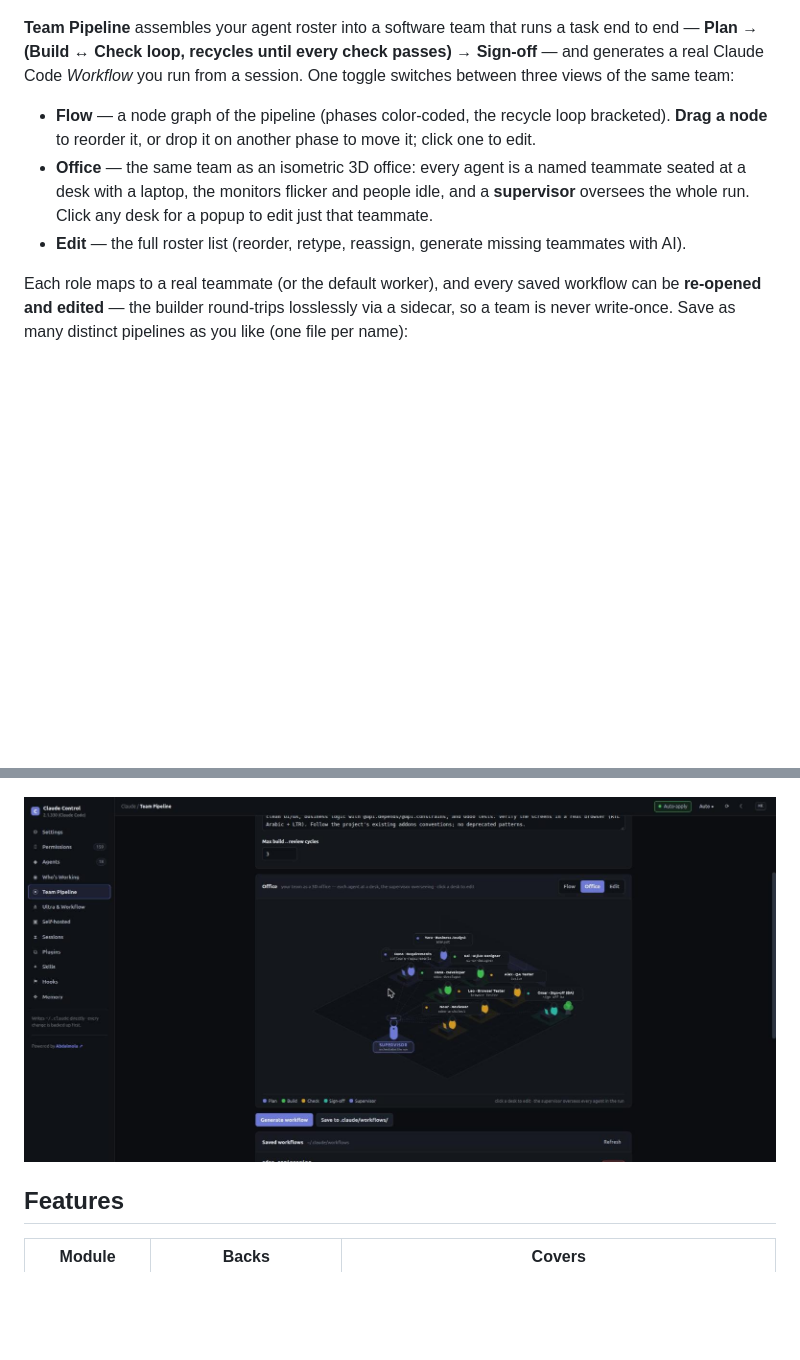
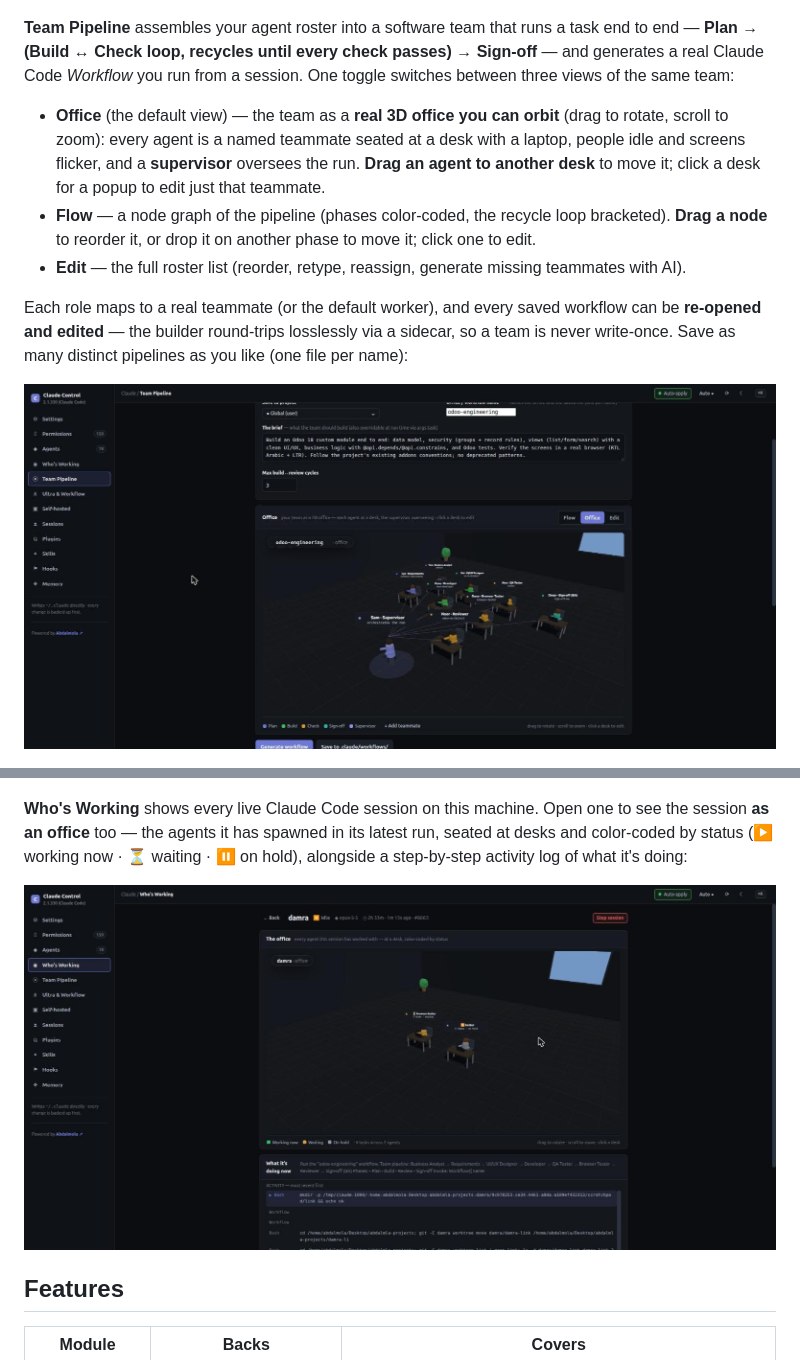
Before and after one commit to abdalmola-apps/claude-panel, a Markdown page: README.md, 2 parts joined by grey strips. Rendered like a GitHub page; pictures changed too: docs/office.png, docs/session-office.png (added); blank space fills up the shorter version.

Commit message:
docs: refresh README for the 3D office + session-office, new screenshots
Describe the Office as a real orbitable 3D office (default view, drag-to-move,
per-agent popup) and lead the Team Pipeline section with it. Add a Who's Working
paragraph explaining the session-as-office view and its status icons. Replace the
stale SVG office.png with a 3D capture; add session-office.png.

Claude-Session: https://claude.ai/code/session_0151JsYSFbCCzJrZf6B5xXHF

```diff
--- a/README.md
+++ b/README.md
@@ -16,17 +16,24 @@ end to end — **Plan → (Build ↔ Check loop, recycles until every check pass
 Sign-off** — and generates a real Claude Code *Workflow* you run from a session.
 One toggle switches between three views of the same team:
 
+- **Office** (the default view) — the team as a **real 3D office you can orbit** (drag to rotate, scroll to zoom): every agent is a named teammate seated at a desk with a laptop, people idle and screens flicker, and a **supervisor** oversees the run. **Drag an agent to another desk** to move it; click a desk for a popup to edit just that teammate.
 - **Flow** — a node graph of the pipeline (phases color-coded, the recycle loop bracketed). **Drag a node** to reorder it, or drop it on another phase to move it; click one to edit.
-- **Office** — the same team as an isometric 3D office: every agent is a named teammate seated at a desk with a laptop, the monitors flicker and people idle, and a **supervisor** oversees the whole run. Click any desk for a popup to edit just that teammate.
 - **Edit** — the full roster list (reorder, retype, reassign, generate missing teammates with AI).
 
 Each role maps to a real teammate (or the default worker), and every saved workflow can be
 **re-opened and edited** — the builder round-trips losslessly via a sidecar, so a team is
 never write-once. Save as many distinct pipelines as you like (one file per name):
 
+![Team Pipeline — the Office view: a real 3D office, each named agent at a desk with a laptop, a supervisor overseeing](docs/office.png)
+
 ![Team Pipeline — flow graph: Plan → recycle loop → Sign-off, nodes mapped to your agent roster](docs/team-pipeline.png)
 
-![Team Pipeline — the Office view: each named agent at a desk with a laptop, a supervisor overseeing](docs/office.png)
+**Who's Working** shows every live Claude Code session on this machine. Open one to see
+the session **as an office** too — the agents it has spawned in its latest run, seated at
+desks and color-coded by status (▶ working now · ⏳ waiting · ⏸ on hold), alongside a
+step-by-step activity log of what it's doing:
+
+![Who's Working — a running session as an office, agents color-coded by status](docs/session-office.png)
 
 ## Features
 
```
